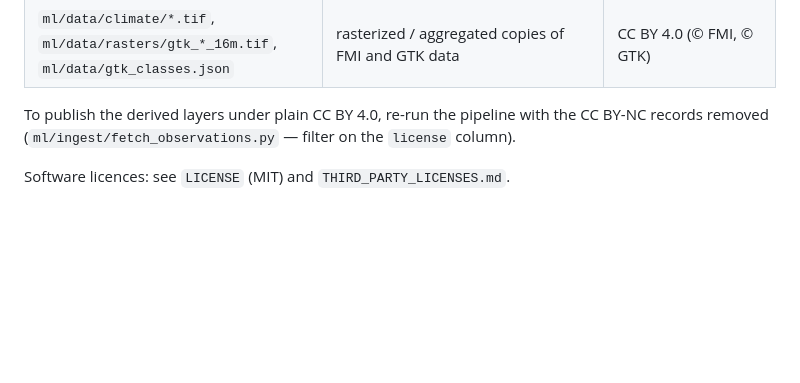
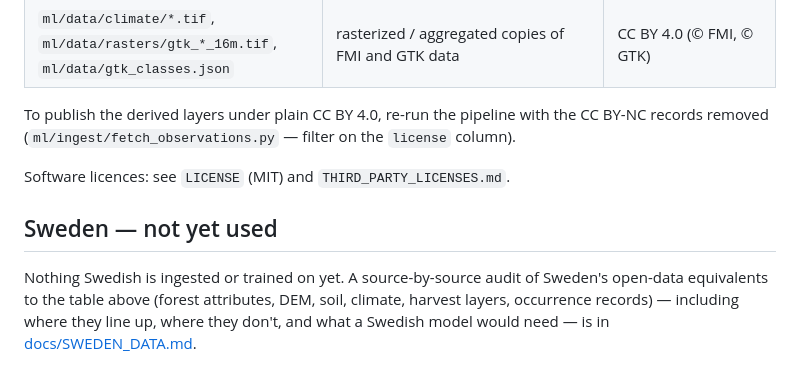
Before and after one commit to mortteli/Matsutake-go, a Markdown page: DATA_LICENSES.md, the part around the change. GitHub-like rendering; blank space fills up the shorter version.

```diff
--- a/DATA_LICENSES.md
+++ b/DATA_LICENSES.md
@@ -79,3 +79,11 @@ GBIF asks that data use is cited; the records here came through the GBIF occurre
 To publish the derived layers under plain CC BY 4.0, re-run the pipeline with the CC BY-NC records removed (`ml/ingest/fetch_observations.py` — filter on the `license` column).
 
 Software licences: see `LICENSE` (MIT) and `THIRD_PARTY_LICENSES.md`.
+
+## Sweden — not yet used
+
+Nothing Swedish is ingested or trained on yet. A source-by-source audit of
+Sweden's open-data equivalents to the table above (forest attributes, DEM,
+soil, climate, harvest layers, occurrence records) — including where they
+line up, where they don't, and what a Swedish model would need — is in
+[docs/SWEDEN_DATA.md](docs/SWEDEN_DATA.md).
```
Also changed, not shown: docs/SWEDEN_DATA.md (added, +88 -0 lines).
